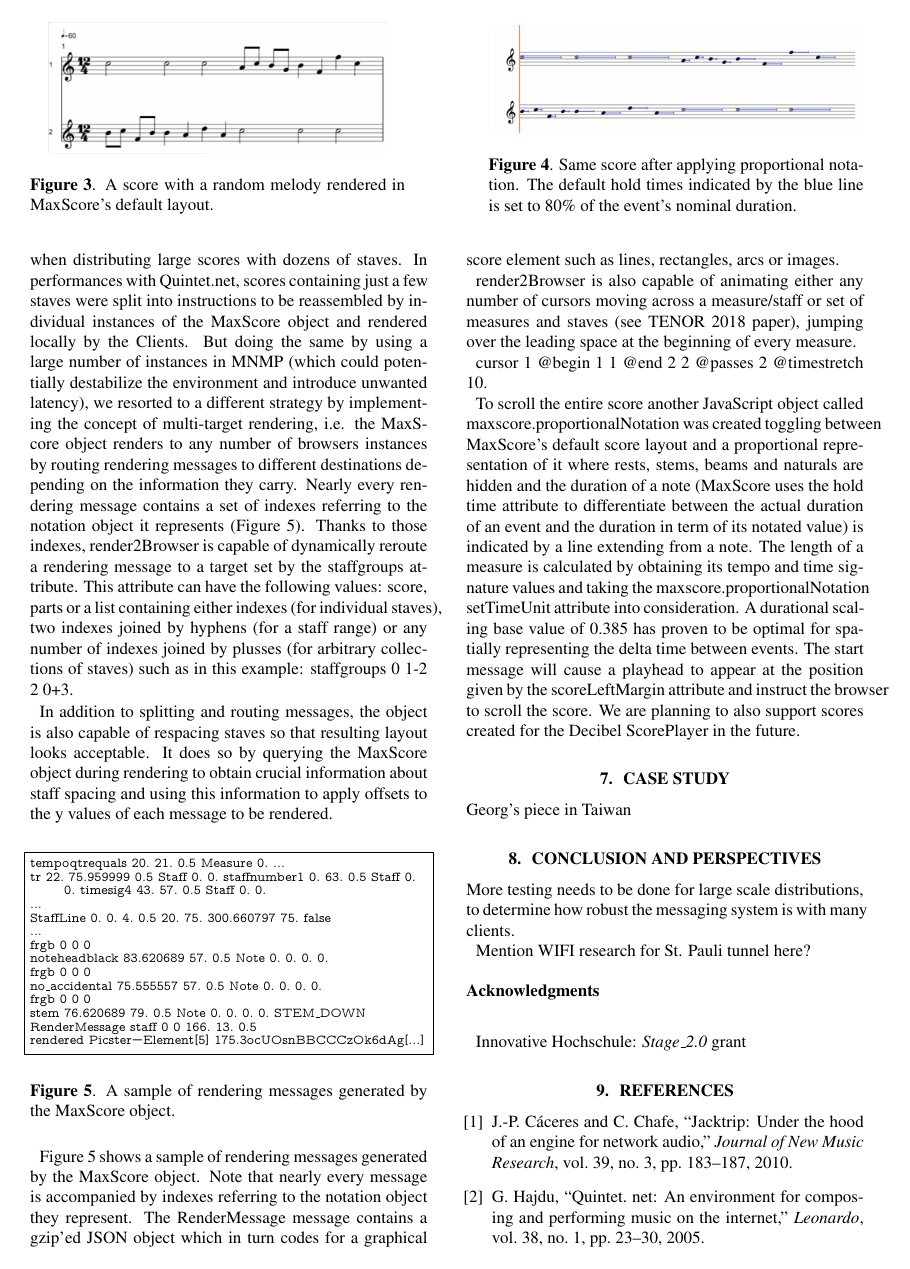
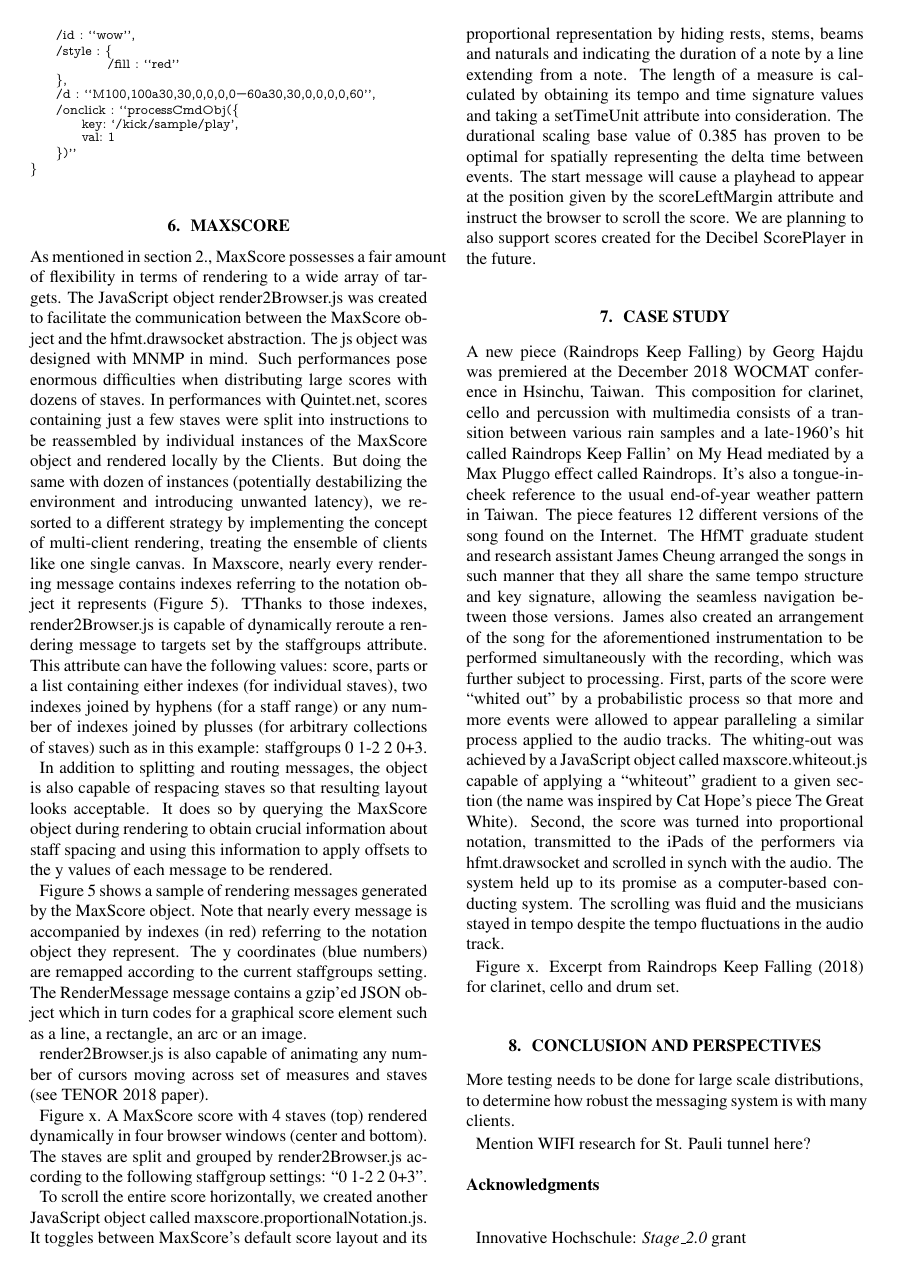
Before and after one commit to ramagottfried/drawsocket-tenor19, a LaTeX paper (tenor19-drawsocket.tex, which reads maxscore-taiwan.tex): page 10 of 11 before the commit and page 10 of 12 after it. Compiled offline with pdfLaTeX.

Commit message:
Added new and modified old text

```diff
--- a/maxscore-taiwan.tex
+++ b/maxscore-taiwan.tex
@@ -16,7 +16,7 @@
 \end{figure*}
 
 \section{Maxscore}
-As mentioned in section~\ref{sec:foundations}., MaxScore possesses a fair amount of flexibility in terms of rendering to a wide array of targets. The JavaScript object render2Browser was created to facilitate the communication between the MaxScore object and hfmt.drawsocket drawing commands. The js object was designed with massive networked music performances in mind. Such performances pose enormous difficulties when distributing large scores with dozens of staves. In performances with Quintet.net, scores containing just a few staves were split into instructions to be reassembled by individual instances of the MaxScore object and rendered locally by the Clients. But doing the same by using a large number of instances in MNMP (which could potentially destabilize the environment and introduce unwanted latency), we resorted to a different strategy by implementing the concept of multi-target rendering, i.e. the MaxScore object renders to any number of browsers instances by routing rendering messages to different destinations depending on the information they carry. Nearly every rendering message contains a set of indexes referring to the notation object it represents (Figure~\ref{fig:maxscore-mesages}). Thanks to those indexes, render2Browser is capable of dynamically reroute a rendering message to a target set by the staffgroups attribute. This attribute can have the following values: score, parts or a list containing either indexes (for individual staves), two indexes joined by hyphens (for a staff range) or any number of indexes joined by plusses (for arbitrary collections of staves) such as in this example: staffgroups 0 1-2 2 0+3.
+As mentioned in section~\ref{sec:foundations}., MaxScore possesses a fair amount of flexibility in terms of rendering to a wide array of targets. The JavaScript object render2Browser.js was created to facilitate the communication between the MaxScore object and the hfmt.drawsocket abstraction. The js object was designed with MNMP in mind. Such performances pose enormous difficulties when distributing large scores with dozens of staves. In performances with Quintet.net, scores containing just a few staves were split into instructions to be reassembled by individual instances of the MaxScore object and rendered locally by the Clients. But doing the same with dozen of instances (potentially destabilizing the environment and introducing unwanted latency), we resorted to a different strategy by implementing the concept of multi-client rendering, treating the ensemble of clients like one single canvas. In Maxscore, nearly every rendering message contains indexes referring to the notation object it represents  (Figure~\ref{fig:maxscore-mesages}). TThanks to those indexes, render2Browser.js is capable of dynamically reroute a rendering message to targets set by the staffgroups attribute. This attribute can have the following values: score, parts or a list containing either indexes (for individual staves), two indexes joined by hyphens (for a staff range) or any number of indexes joined by plusses (for arbitrary collections of staves) such as in this example: staffgroups 0 1-2 2 0+3.
 
 In addition to splitting and routing messages, the object is also capable of respacing staves so that resulting layout looks acceptable. It does so by querying the MaxScore object during rendering to obtain crucial information about staff spacing and using this information to apply offsets to the y values of each message to be rendered.
 
@@ -46,13 +46,14 @@ rendered Picster-Element[5] 175.3ocUOsnBBCCCzOk6dAg[...]
 \label{fig:maxscore-mesages}}
 \end{figure}
 
-Figure \ref{fig:maxscore-mesages} shows a sample of rendering messages generated by the MaxScore object. Note that nearly every message is accompanied by indexes referring to the notation object they represent. The RenderMessage message contains a gzip’ed JSON object which in turn codes for a graphical score element such as lines, rectangles, arcs or images.
+Figure \ref{fig:maxscore-mesages} shows a sample of rendering messages generated by the MaxScore object. Note that nearly every message is accompanied by indexes (in red) referring to the notation object they represent. The y coordinates (blue numbers) are remapped according to the current staffgroups setting. The RenderMessage message contains a gzip’ed JSON object which in turn codes for a graphical score element such as a line, a rectangle, an arc or an image.
 
-render2Browser is also capable of animating either any number of cursors moving across a measure/staff or set of measures and staves (see TENOR 2018 paper), jumping over the leading space at the beginning of every measure.
+render2Browser.js is also capable of animating any number of cursors moving across set of measures and staves (see TENOR 2018 paper).
 
-cursor 1 @begin 1 1 @end 2 2 @passes 2 @timestretch 10.
+Figure x. A MaxScore score with 4 staves (top) rendered dynamically in four browser windows (center and bottom). The staves are split and grouped by render2Browser.js according to the following staffgroup settings: “0 1-2 2 0+3”.
 
-To scroll the entire score another JavaScript object called maxscore.proportionalNotation was created toggling between MaxScore’s default score layout and a proportional representation of it where rests, stems, beams and naturals are hidden and the duration of a note (MaxScore uses the hold time attribute to differentiate between the actual duration of an event and the duration in term of its notated value) is indicated by a line extending from a note. The length of a measure is calculated by obtaining its tempo and time signature values and taking the maxscore.proportionalNotation setTimeUnit attribute into consideration. A durational scaling base value of 0.385 has proven to be optimal for spatially representing the delta time between events. The start message will cause a playhead to appear at the position given by the scoreLeftMargin attribute and instruct the browser to scroll the score. We are planning to also support scores created for the Decibel ScorePlayer in the future.
+To scroll the entire score horizontally, we created another JavaScript object called maxscore.proportionalNotation.js. It toggles between MaxScore’s default score layout and its proportional representation by hiding rests, stems, beams and naturals and indicating the duration of a note by a line extending from a note. The length of a measure is calculated by obtaining its tempo and time signature values and taking a setTimeUnit attribute into consideration. The durational scaling base value of 0.385 has proven to be optimal for spatially representing the delta time between events. The start message will cause a playhead to appear at the position given by the scoreLeftMargin attribute and instruct the browser to scroll the score. We are planning to also support scores created for the Decibel ScorePlayer in the future.
+
 
 
 %describe use of hfmt.drawsocket via Maxscore translation script.
@@ -62,4 +63,6 @@ To scroll the entire score another JavaScript object called maxscore.proportiona
 
 \section{Case study}
 
-Georg's piece in Taiwan
+A new  piece (Raindrops Keep Falling) by Georg Hajdu was premiered at the December 2018 WOCMAT conference in Hsinchu, Taiwan. This composition for clarinet, cello and percussion with multimedia consists of a transition between various rain samples and a late-1960’s hit called Raindrops Keep Fallin' on My Head mediated by a Max Pluggo effect called Raindrops. It’s also a tongue-in-cheek reference to the usual end-of-year weather pattern in Taiwan. The piece features 12 different versions of the song found on the Internet. The HfMT graduate student and research assistant James Cheung arranged the songs in such manner that they all share the same tempo structure and key signature, allowing the seamless navigation between those versions. James also created an arrangement of the song for the aforementioned instrumentation to be performed simultaneously with the recording, which was further subject to processing. First, parts of the score were “whited out” by a probabilistic process so that more and more events were allowed to appear paralleling a similar process applied to the audio tracks. The whiting-out was achieved by a JavaScript object called maxscore.whiteout.js capable of applying a “whiteout” gradient to a given section (the name was inspired by Cat Hope’s piece The Great White). Second, the score was turned into proportional notation, transmitted to the iPads of the performers via hfmt.drawsocket and scrolled in synch with the audio. The system held up to its promise as a computer-based conducting system. The scrolling was fluid and the musicians stayed in tempo despite the tempo fluctuations in the audio track.
+
+Figure x. Excerpt from Raindrops Keep Falling (2018) for clarinet, cello and drum set.
```
Also changed, not shown: intro-foundations.tex (+7 -13 lines).
